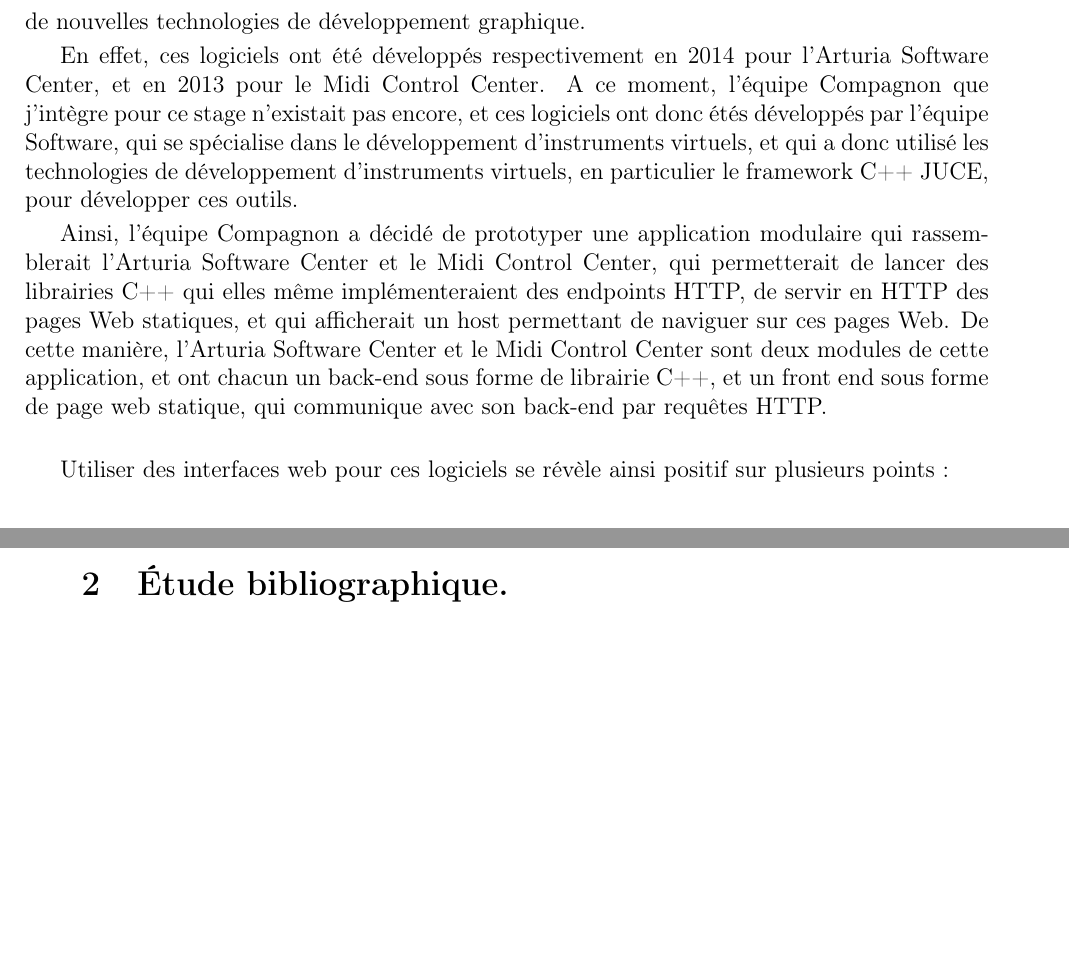
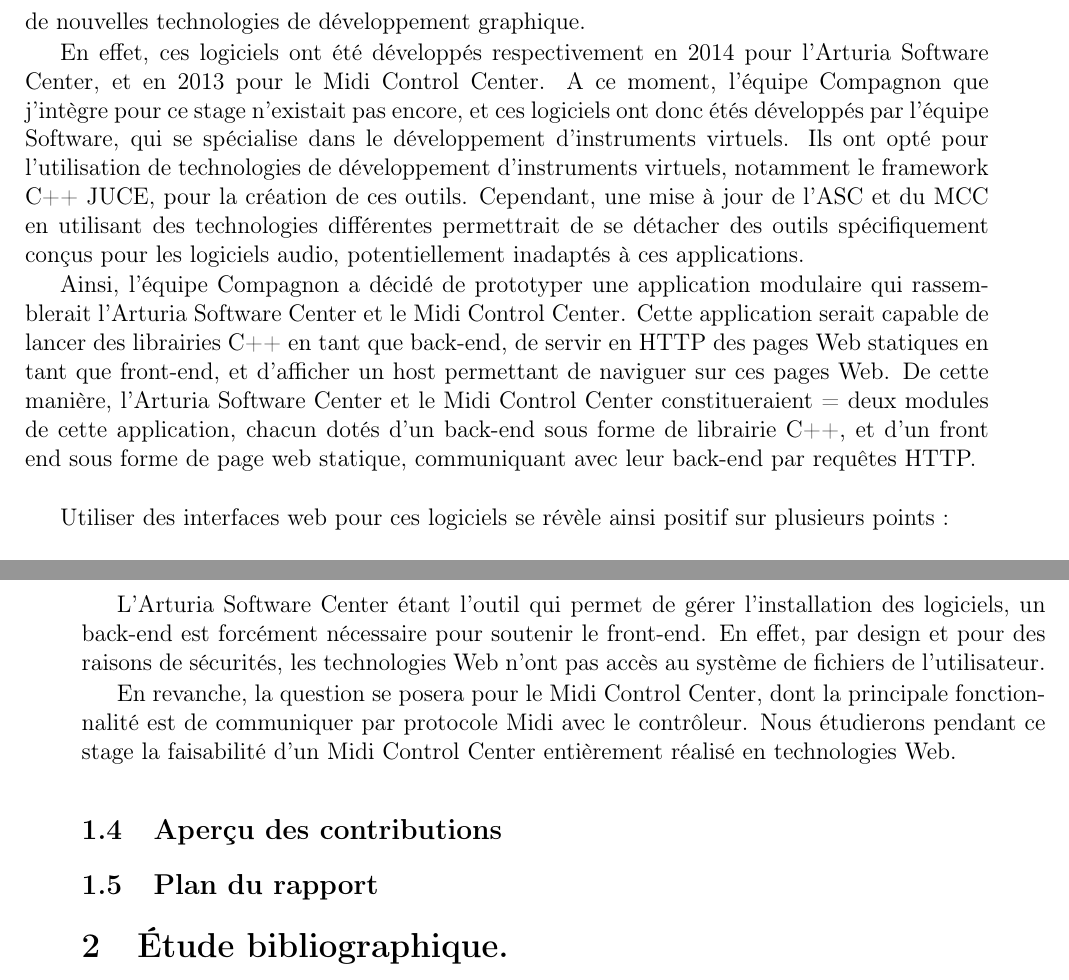
Before and after one commit to ThomasColin1/rapport_pfe, a LaTeX document (rapportPFE-fr.tex): two parts of pages 8 and 9 of 20, joined at a grey line, cut so that both start at the same text, the shorter picture padded with empty space. Compiled offline with pdfLaTeX.

Commit message:
commit 2 rename

```diff
--- a/rapportPFE-fr.tex
+++ b/rapportPFE-fr.tex
@@ -208,9 +208,9 @@
 \subsection{Définition du problème.}
 L'Arturia Software Center (ASC) et le Midi Control Center (MCC) sont deux logiciels vieillissants, qu'Arturia souhaite mettre à jour. Pour faire cela, l'entreprise souhaite mettre à l'épreuve de nouvelles technologies de développement graphique.
 
-En effet, ces logiciels ont été développés respectivement en 2014 pour l'Arturia Software Center, et en 2013 pour le Midi Control Center. A ce moment, l'équipe Compagnon que j'intègre pour ce stage n'existait pas encore, et ces logiciels ont donc étés développés par l'équipe Software, qui se spécialise dans le développement d'instruments virtuels, et qui a donc utilisé les technologies de développement d'instruments virtuels, en particulier le framework C++ JUCE, pour développer ces outils.
+En effet, ces logiciels ont été développés respectivement en 2014 pour l'Arturia Software Center, et en 2013 pour le Midi Control Center. A ce moment, l'équipe Compagnon que j'intègre pour ce stage n'existait pas encore, et ces logiciels ont donc étés développés par l'équipe Software, qui se spécialise dans le développement d'instruments virtuels. Ils ont opté pour l'utilisation de technologies de développement d'instruments virtuels, notamment le framework C++ JUCE, pour la création de ces outils. Cependant, une mise à jour de l'ASC et du MCC en utilisant des technologies différentes permettrait de se détacher des outils spécifiquement conçus pour les logiciels audio, potentiellement inadaptés à ces applications.
 
-Ainsi, l'équipe Compagnon a décidé de prototyper une application modulaire qui rassemblerait l'Arturia Software Center et le Midi Control Center, qui permetterait de lancer des librairies C++ qui elles même implémenteraient des endpoints HTTP, de servir en HTTP des pages Web statiques, et qui afficherait un host permettant de naviguer sur ces pages Web. De cette manière, l'Arturia Software Center et le Midi Control Center sont deux modules de cette application, et ont chacun un back-end sous forme de librairie C++, et un front end sous forme de page web statique, qui communique avec son back-end par requêtes HTTP.\\
+Ainsi, l'équipe Compagnon a décidé de prototyper une application modulaire qui rassemblerait l'Arturia Software Center et le Midi Control Center. Cette application serait capable de lancer des librairies C++ en tant que back-end, de servir en HTTP des pages Web statiques en tant que front-end, et d'afficher un host permettant de naviguer sur ces pages Web. De cette manière, l'Arturia Software Center et le Midi Control Center constitueraient = deux modules de cette application, chacun dotés d'un back-end sous forme de librairie C++, et d'un front end sous forme de page web statique, communiquant avec leur back-end par requêtes HTTP.\\
 
 Utiliser des interfaces web pour ces logiciels se révèle ainsi positif sur plusieurs points :
 \begin{itemize}
@@ -219,7 +219,12 @@
 	\item Ensuite, cela permet de séparer le front-end du back-end. En effet, avoir une interface HTTP entre un back-end et un front-end permet de bien séparer ces deux parties. Ceci amène de la modularité et de la scalabilité, car chaque partie peut être modifiée sans affecter l'autre. On peut imaginer également une plus grande flexibilité technologique, car l'application Web pourrait être développée dans n'importe quel framework, sans impliquer de changement pour les librairies C++. Enfin, en isolant les accès directs au back-end, on peut ainsi mettre en place de meilleurs mesures de sécurité pour protéger les logiciels et les licences utilisateurs.
 \end{itemize}
 
+L'Arturia Software Center étant l'outil qui permet de gérer l'installation des logiciels, un back-end est forcément nécessaire pour soutenir le front-end. En effet, par design et pour des raisons de sécurités, les technologies Web n'ont pas accès au système de fichiers de l'utilisateur.
 
+En revanche, la question se posera pour le Midi Control Center, dont la principale fonctionnalité est de communiquer par protocole Midi avec le contrôleur. Nous étudierons pendant ce stage la faisabilité d'un Midi Control Center entièrement réalisé en technologies Web.
+
+\subsection{Aperçu des contributions}
+\subsection{Plan du rapport}
 
 
 
```
Also changed, not shown: rapportPFE-fr.pdf.
